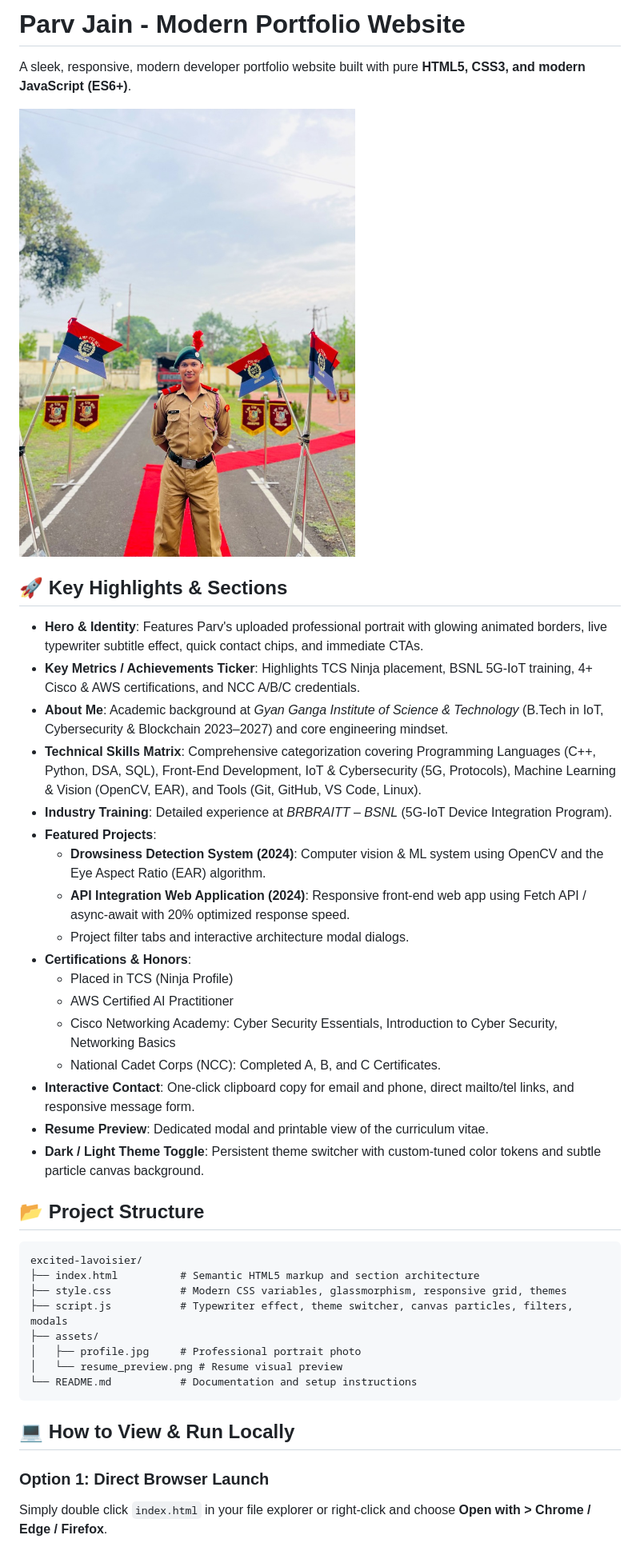
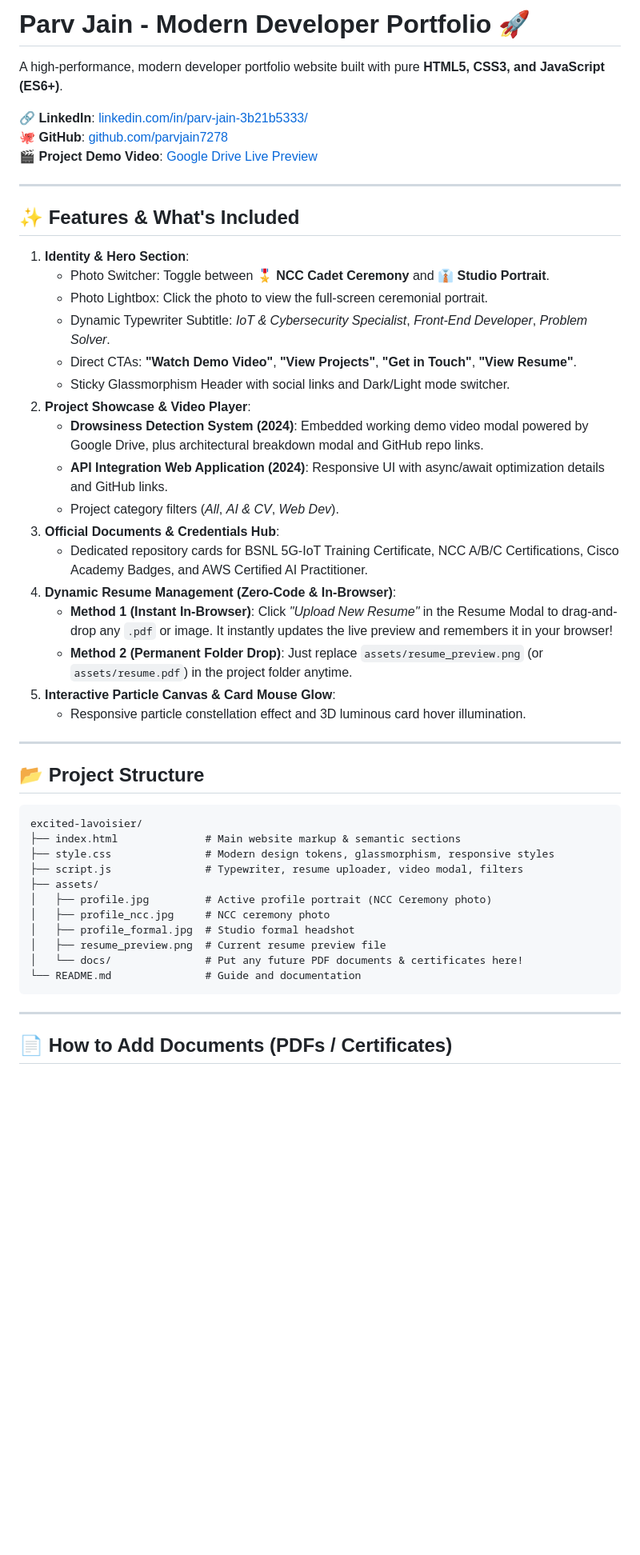
Before and after one commit to parvjain7278/My-Portfolio, a Markdown page: README.md, the part around one of its changes. Shown at 80% size. GitHub-like rendering; blank space fills up the shorter version.

Commit message:
docs: add GitHub Pages deployment guide and document hub instructions

````diff
--- a/README.md
+++ b/README.md
@@ -1,44 +1,52 @@
-# Parv Jain - Modern Portfolio Website
+# Parv Jain - Modern Developer Portfolio 🚀
 
-A sleek, responsive, modern developer portfolio website built with pure **HTML5, CSS3, and modern JavaScript (ES6+)**.
+A high-performance, modern developer portfolio website built with pure **HTML5, CSS3, and JavaScript (ES6+)**.
 
-![Parv Jain Portfolio Preview](assets/profile.jpg)
+🔗 **LinkedIn**: [linkedin.com/in/parv-jain-3b21b5333/](https://www.linkedin.com/in/parv-jain-3b21b5333/)
+🐙 **GitHub**: [github.com/parvjain7278](https://github.com/parvjain7278)
+🎬 **Project Demo Video**: [Google Drive Live Preview](https://drive.google.com/file/d/1uwKMQvSw_gIWrbjO-j7U-5dwyu3sgROH/view?usp=drive_link)
 
-## 🚀 Key Highlights & Sections
+---
 
-- **Hero & Identity**: Features Parv's uploaded professional portrait with glowing animated borders, live typewriter subtitle effect, quick contact chips, and immediate CTAs.
-- **Key Metrics / Achievements Ticker**: Highlights TCS Ninja placement, BSNL 5G-IoT training, 4+ Cisco & AWS certifications, and NCC A/B/C credentials.
-- **About Me**: Academic background at *Gyan Ganga Institute of Science & Technology* (B.Tech in IoT, Cybersecurity & Blockchain 2023–2027) and core engineering mindset.
-- **Technical Skills Matrix**: Comprehensive categorization covering Programming Languages (C++, Python, DSA, SQL), Front-End Development, IoT & Cybersecurity (5G, Protocols), Machine Learning & Vision (OpenCV, EAR), and Tools (Git, GitHub, VS Code, Linux).
-- **Industry Training**: Detailed experience at *BRBRAITT – BSNL* (5G-IoT Device Integration Program).
-- **Featured Projects**:
-  - **Drowsiness Detection System (2024)**: Computer vision & ML system using OpenCV and the Eye Aspect Ratio (EAR) algorithm.
-  - **API Integration Web Application (2024)**: Responsive front-end web app using Fetch API / async-await with 20% optimized response speed.
-  - Project filter tabs and interactive architecture modal dialogs.
-- **Certifications & Honors**:
-  - Placed in TCS (Ninja Profile)
-  - AWS Certified AI Practitioner
-  - Cisco Networking Academy: Cyber Security Essentials, Introduction to Cyber Security, Networking Basics
-  - National Cadet Corps (NCC): Completed A, B, and C Certificates.
-- **Interactive Contact**: One-click clipboard copy for email and phone, direct mailto/tel links, and responsive message form.
-- **Resume Preview**: Dedicated modal and printable view of the curriculum vitae.
-- **Dark / Light Theme Toggle**: Persistent theme switcher with custom-tuned color tokens and subtle particle canvas background.
+## ✨ Features & What's Included
+
+1. **Identity & Hero Section**:
+   - Photo Switcher: Toggle between **🎖️ NCC Cadet Ceremony** and **👔 Studio Portrait**.
+   - Photo Lightbox: Click the photo to view the full-screen ceremonial portrait.
+   - Dynamic Typewriter Subtitle: *IoT & Cybersecurity Specialist*, *Front-End Developer*, *Problem Solver*.
+   - Direct CTAs: **"Watch Demo Video"**, **"View Projects"**, **"Get in Touch"**, **"View Resume"**.
+   - Sticky Glassmorphism Header with social links and Dark/Light mode switcher.
+2. **Project Showcase & Video Player**:
+   - **Drowsiness Detection System (2024)**: Embedded working demo video modal powered by Google Drive, plus architectural breakdown modal and GitHub repo links.
+   - **API Integration Web Application (2024)**: Responsive UI with async/await optimization details and GitHub links.
+   - Project category filters (*All*, *AI & CV*, *Web Dev*).
+3. **Official Documents & Credentials Hub**:
+   - Dedicated repository cards for BSNL 5G-IoT Training Certificate, NCC A/B/C Certifications, Cisco Academy Badges, and AWS Certified AI Practitioner.
+4. **Dynamic Resume Management (Zero-Code & In-Browser)**:
+   - **Method 1 (Instant In-Browser)**: Click *"Upload New Resume"* in the Resume Modal to drag-and-drop any `.pdf` or image. It instantly updates the live preview and remembers it in your browser!
+   - **Method 2 (Permanent Folder Drop)**: Just replace `assets/resume_preview.png` (or `assets/resume.pdf`) in the project folder anytime.
+5. **Interactive Particle Canvas & Card Mouse Glow**:
+   - Responsive particle constellation effect and 3D luminous card hover illumination.
+
+---
 
 ## 📂 Project Structure
 
 ```
 excited-lavoisier/
-├── index.html          # Semantic HTML5 markup and section architecture
-├── style.css           # Modern CSS variables, glassmorphism, responsive grid, themes
-├── script.js           # Typewriter effect, theme switcher, canvas particles, filters, modals
+├── index.html              # Main website markup & semantic sections
+├── style.css               # Modern design tokens, glassmorphism, responsive styles
+├── script.js               # Typewriter, resume uploader, video modal, filters
 ├── assets/
-│   ├── profile.jpg     # Professional portrait photo
-│   └── resume_preview.png # Resume visual preview
-└── README.md           # Documentation and setup instructions
+│   ├── profile.jpg         # Active profile portrait (NCC Ceremony photo)
+│   ├── profile_ncc.jpg     # NCC ceremony photo
+│   ├── profile_formal.jpg  # Studio formal headshot
+│   ├── resume_preview.png  # Current resume preview file
+│   └── docs/               # Put any future PDF documents & certificates here!
+└── README.md               # Guide and documentation
 ```
 
-## 💻 How to View & Run Locally
+---
 
-### Option 1: Direct Browser Launch
-Simply double click `index.html` in your file explorer or right-click and choose **Open with > Chrome / Edge / Firefox**.
+## 📄 How to Add Documents (PDFs / Certificates)
 
````
Also changed, not shown: other parts of README.md (+51 -14 lines).
